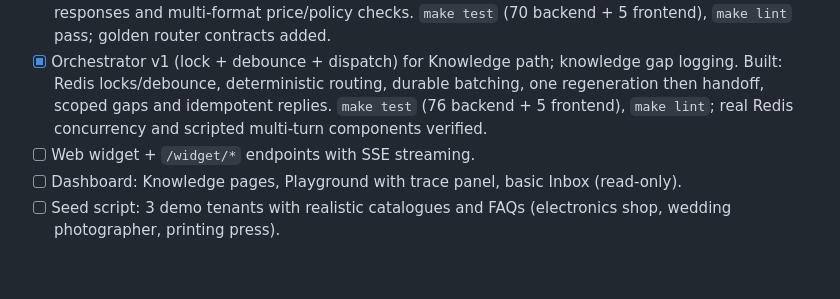
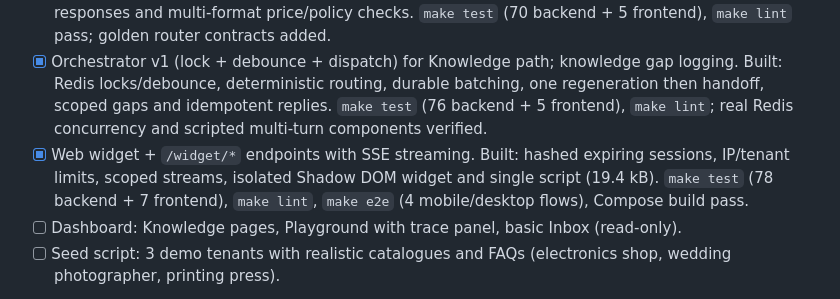
Before and after one commit to aum2606/munim, a Markdown page: PROGRESS.md, the part around the change. Rendered like a GitHub page; blank space fills up the shorter version.

```diff
--- a/PROGRESS.md
+++ b/PROGRESS.md
@@ -37,7 +37,7 @@ Current phase: Phase 1 - knowledge and web chat. Phase 0 CI is green: https://gi
 - [x] Hybrid search tool + catalog lookup tool (with `pg_trgm`). Built: tenant-scoped vector/full-text RRF, SKU/alias/trigram lookup, active-item filtering and pricing-only PriceRef tools. Currency-bearing chunks excluded. `make test` (54 backend + 5 frontend), `make lint`, pricing branch coverage 100%.
 - [x] Router Agent, Knowledge Agent, Responder, Guardrails (price check first). Built: typed agents/templates, explicit tool gates and trace recording, validated citations, exact trusted responses and multi-format price/policy checks. `make test` (70 backend + 5 frontend), `make lint` pass; golden router contracts added.
 - [x] Orchestrator v1 (lock + debounce + dispatch) for Knowledge path; knowledge gap logging. Built: Redis locks/debounce, deterministic routing, durable batching, one regeneration then handoff, scoped gaps and idempotent replies. `make test` (76 backend + 5 frontend), `make lint`; real Redis concurrency and scripted multi-turn components verified.
-- [ ] Web widget + `/widget/*` endpoints with SSE streaming.
+- [x] Web widget + `/widget/*` endpoints with SSE streaming. Built: hashed expiring sessions, IP/tenant limits, scoped streams, isolated Shadow DOM widget and single script (19.4 kB). `make test` (78 backend + 7 frontend), `make lint`, `make e2e` (4 mobile/desktop flows), Compose build pass.
 - [ ] Dashboard: Knowledge pages, Playground with trace panel, basic Inbox (read-only).
 - [ ] Seed script: 3 demo tenants with realistic catalogues and FAQs (electronics shop, wedding photographer, printing press).
 
```
Also changed, not shown: DECISIONS.md (+3 -0 lines).
